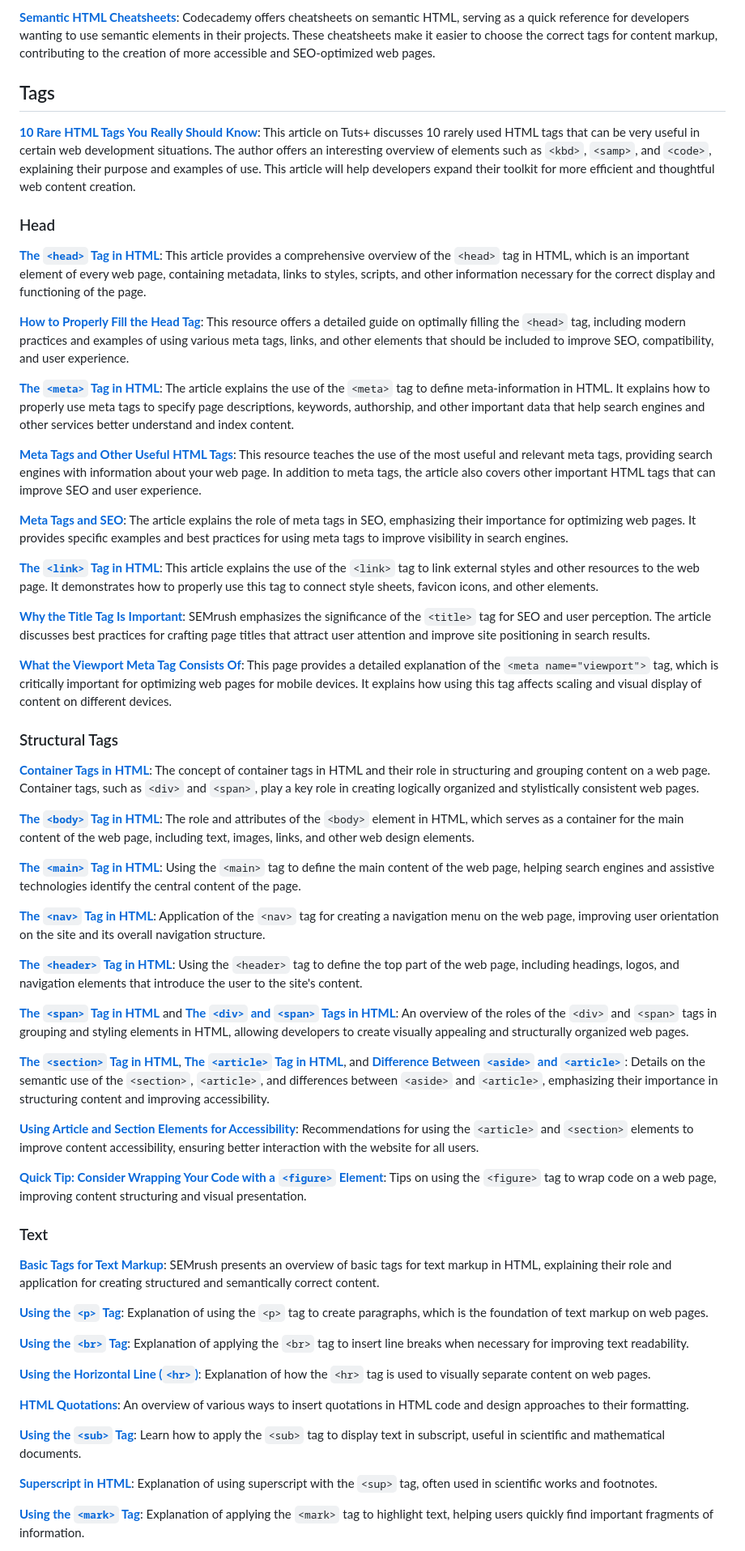
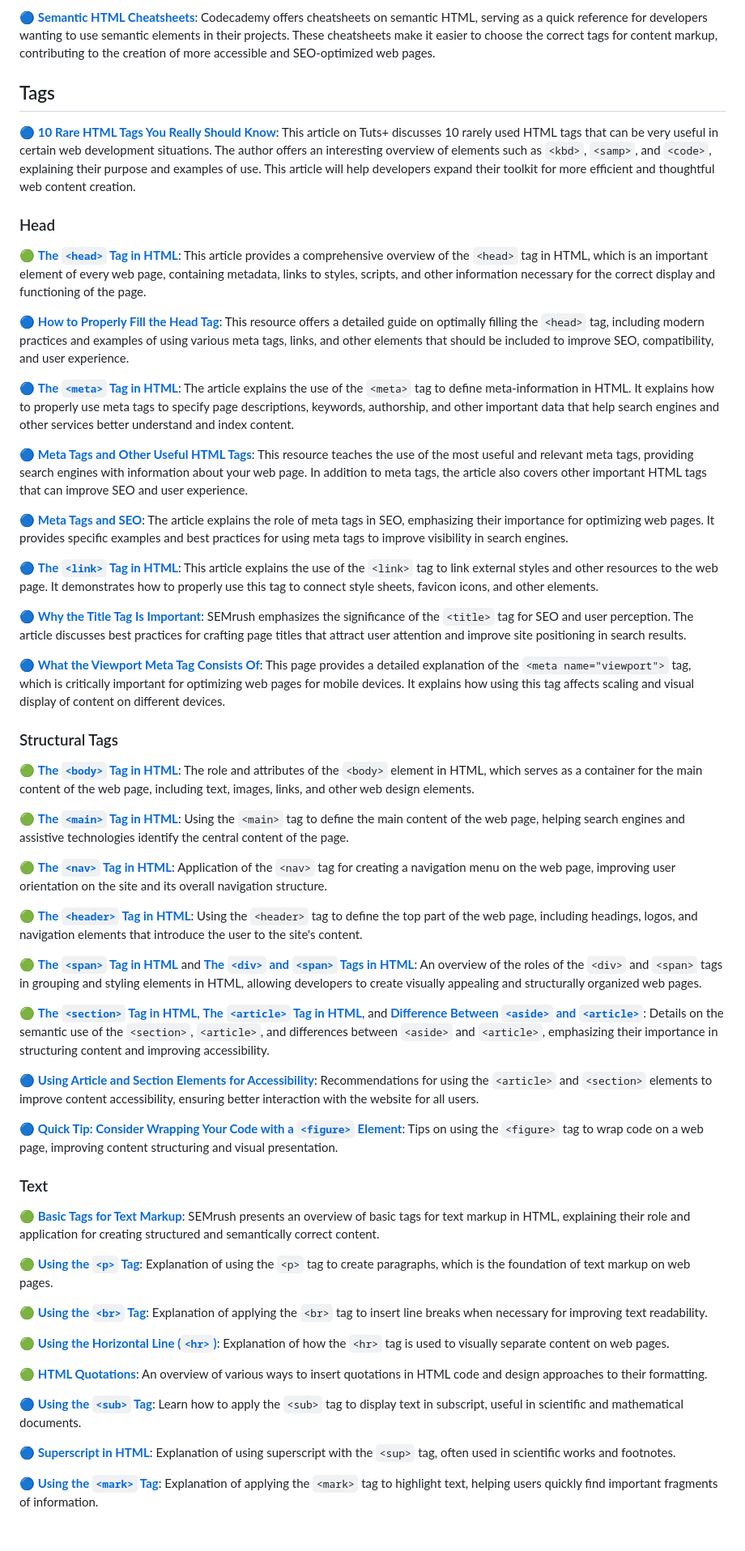
Before and after one commit to broacademy/HTML-course-2, a Markdown page: lesson-2.md, the part around one of its changes. Shown at 81% size. GitHub-like rendering; blank space fills up the shorter version.

```diff
--- a/lesson-2.md
+++ b/lesson-2.md
@@ -150,63 +173,61 @@ In the next classes, you can continue working on these layouts and start styling
 
-**[Semantic HTML Cheatsheets](https://www.codecademy.com/learn/learn-html-semantic-html/modules/html-semantic-html/cheatsheet)**: Codecademy offers cheatsheets on semantic HTML, serving as a quick reference for developers wanting to use semantic elements in their projects. These cheatsheets make it easier to choose the correct tags for content markup, contributing to the creation of more accessible and SEO-optimized web pages.
+🔵 **[Semantic HTML Cheatsheets](https://www.codecademy.com/learn/learn-html-semantic-html/modules/html-semantic-html/cheatsheet)**: Codecademy offers cheatsheets on semantic HTML, serving as a quick reference for developers wanting to use semantic elements in their projects. These cheatsheets make it easier to choose the correct tags for content markup, contributing to the creation of more accessible and SEO-optimized web pages.
 
 ## Tags
 
-**[10 Rare HTML Tags You Really Should Know](https://webdesign.tutsplus.com/10-rare-html-tags-you-really-should-know--net-3908a)**: This article on Tuts+ discusses 10 rarely used HTML tags that can be very useful in certain web development situations. The author offers an interesting overview of elements such as `<kbd>`, `<samp>`, and `<code>`, explaining their purpose and examples of use. This article will help developers expand their toolkit for more efficient and thoughtful web content creation.
+🔵 **[10 Rare HTML Tags You Really Should Know](https://webdesign.tutsplus.com/10-rare-html-tags-you-really-should-know--net-3908a)**: This article on Tuts+ discusses 10 rarely used HTML tags that can be very useful in certain web development situations. The author offers an interesting overview of elements such as `<kbd>`, `<samp>`, and `<code>`, explaining their purpose and examples of use. This article will help developers expand their toolkit for more efficient and thoughtful web content creation.
 
 ### Head
 
-**[The `<head>` Tag in HTML](https://www.scaler.com/topics/html/head-tag-in-html/)**: This article provides a comprehensive overview of the `<head>` tag in HTML, which is an important element of every web page, containing metadata, links to styles, scripts, and other information necessary for the correct display and functioning of the page.
+🟢 **[The `<head>` Tag in HTML](https://www.scaler.com/topics/html/head-tag-in-html/)**: This article provides a comprehensive overview of the `<head>` tag in HTML, which is an important element of every web page, containing metadata, links to styles, scripts, and other information necessary for the correct display and functioning of the page.
 
-**[How to Properly Fill the Head Tag](https://htmlhead.dev/?ref=tiny-helpers)**: This resource offers a detailed guide on optimally filling the `<head>` tag, including modern practices and examples of using various meta tags, links, and other elements that should be included to improve SEO, compatibility, and user experience.
+🔵 **[How to Properly Fill the Head Tag](https://htmlhead.dev/?ref=tiny-helpers)**: This resource offers a detailed guide on optimally filling the `<head>` tag, including modern practices and examples of using various meta tags, links, and other elements that should be included to improve SEO, compatibility, and user experience.
 
-**[The `<meta>` Tag in HTML](https://www.scaler.com/topics/meta-tag-in-html/)**: The article explains the use of the `<meta>` tag to define meta-information in HTML. It explains how to properly use meta tags to specify page descriptions, keywords, authorship, and other important data that help search engines and other services better understand and index content.
+🔵 **[The `<meta>` Tag in HTML](https://www.scaler.com/topics/meta-tag-in-html/)**: The article explains the use of the `<meta>` tag to define meta-information in HTML. It explains how to properly use meta tags to specify page descriptions, keywords, authorship, and other important data that help search engines and other services better understand and index content.
 
-**[Meta Tags and Other Useful HTML Tags](https://sharkcoder.com/html/meta)**: This resource teaches the use of the most useful and relevant meta tags, providing search engines with information about your web page. In addition to meta tags, the article also covers other important HTML tags that can improve SEO and user experience.
+🔵 **[Meta Tags and Other Useful HTML Tags](https://sharkcoder.com/html/meta)**: This resource teaches the use of the most useful and relevant meta tags, providing search engines with information about your web page. In addition to meta tags, the article also covers other important HTML tags that can improve SEO and user experience.
 
-**[Meta Tags and SEO](https://webdesign.tutsplus.com/meta-tags-and-seo--webdesign-9683a)**: The article explains the role of meta tags in SEO, emphasizing their importance for optimizing web pages. It provides specific examples and best practices for using meta tags to improve visibility in search engines.
+🔵 **[Meta Tags and SEO](https://webdesign.tutsplus.com/meta-tags-and-seo--webdesign-9683a)**: The article explains the role of meta tags in SEO, emphasizing their importance for optimizing web pages. It provides specific examples and best practices for using meta tags to improve visibility in search engines.
 
-**[The `<link>` Tag in HTML](https://www.scaler.com/topics/link-tag-in-html/)**: This article explains the use of the `<link>` tag to link external styles and other resources to the web page. It demonstrates how to properly use this tag to connect style sheets, favicon icons, and other elements.
+🔵 **[The `<link>` Tag in HTML](https://www.scaler.com/topics/link-tag-in-html/)**: This article explains the use of the `<link>` tag to link external styles and other resources to the web page. It demonstrates how to properly use this tag to connect style sheets, favicon icons, and other elements.
 
-**[Why the Title Tag Is Important](https://www.semrush.com/blog/title-tag/)**: SEMrush emphasizes the significance of the `<title>` tag for SEO and user perception. The article discusses best practices for crafting page titles that attract user attention and improve site positioning in search results.
+🔵 **[Why the Title Tag Is Important](https://www.semrush.com/blog/title-tag/)**: SEMrush emphasizes the significance of the `<title>` tag for SEO and user perception. The article discusses best practices for crafting page titles that attract user attention and improve site positioning in search results.
 
-**[What the Viewport Meta Tag Consists Of](http://russmaxdesign.github.io/html-css-tests/sample-meta/index.htm)**: This page provides a detailed explanation of the `<meta name="viewport">` tag, which is critically important for optimizing web pages for mobile devices. It explains how using this tag affects scaling and visual display of content on different devices.
+🔵 **[What the Viewport Meta Tag Consists Of](http://russmaxdesign.github.io/html-css-tests/sample-meta/index.htm)**: This page provides a detailed explanation of the `<meta name="viewport">` tag, which is critically important for optimizing web pages for mobile devices. It explains how using this tag affects scaling and visual display of content on different devices.
 
 ### Structural Tags
 
-**[Container Tags in HTML](https://www.scaler.com/topics/container-tags-in-html/)**: The concept of container tags in HTML and their role in structuring and grouping content on a web page. Container tags, such as `<div>` and `<span>`, play a key role in creating logically organized and stylistically consistent web pages.
+🟢 **[The `<body>` Tag in HTML](https://www.scaler.com/topics/html/body-tag-in-html/)**: The role and attributes of the `<body>` element in HTML, which serves as a container for the main content of the web page, including text, images, links, and other web design elements.
 
-**[The `<body>` Tag in HTML](https://www.scaler.com/topics/html/body-tag-in-html/)**: The role and attributes of the `<body>` element in HTML, which serves as a container for the main content of the web page, including text, images, links, and other web design elements.
+🟢 **[The `<main>` Tag in HTML](https://www.scaler.com/topics/main-tag-in-html/)**: Using the `<main>` tag to define the main content of the web page, helping search engines and assistive technologies identify the central content of the page.
 
-**[The `<main>` Tag in HTML](https://www.scaler.com/topics/main-tag-in-html/)**: Using the `<main>` tag to define the main content of the web page, helping search engines and assistive technologies identify the central content of the page.
+🟢 **[The `<nav>` Tag in HTML](https://www.scaler.com/topics/nav-tag-in-html/)**: Application of the `<nav>` tag for creating a navigation menu on the web page, improving user orientation on the site and its overall navigation structure.
 
-**[The `<nav>` Tag in HTML](https://www.scaler.com/topics/nav-tag-in-html/)**: Application of the `<nav>` tag for creating a navigation menu on the web page, improving user orientation on the site and its overall navigation structure.
+🟢 **[The `<header>` Tag in HTML](https://www.scaler.com/topics/header-tag-in-html/)**: Using the `<header>` tag to define the top part of the web page, including headings, logos, and navigation elements that introduce the user to the site's content.
 
-**[The `<header>` Tag in HTML](https://www.scaler.com/topics/header-tag-in-html/)**: Using the `<header>` tag to define the top part of the web page, including headings, logos, and navigation elements that introduce the user to the site's content.
+🟢 **[The `<span>` Tag in HTML](https://www.scaler.com/topics/span-tag-in-html/)** and **[The `<div>` and `<span>` Tags in HTML](https://www.scaler.com/topics/div-and-span-in-html/)**: An overview of the roles of the `<div>` and `<span>` tags in grouping and styling elements in HTML, allowing developers to create visually appealing and structurally organized web pages.
 
-**[The `<span>` Tag in HTML](https://www.scaler.com/topics/span-tag-in-html/)** and **[The `<div>` and `<span>` Tags in HTML](https://www.scaler.com/topics/div-and-span-in-html/)**: An overview of the roles of the `<div>` and `<span>` tags in grouping and styling elements in HTML, allowing developers to create visually appealing and structurally organized web pages.
+🟢 **[The `<section>` Tag in HTML](https://www.scaler.com/topics/section-tag-in-html/)**, **[The `<article>` Tag in HTML](https://www.scaler.com/topics/article-tag-in-html/)**, and **[Difference Between `<aside>` and `<article>`](https://htmlacademy.ru/blog/css/aside-vs-article)**: Details on the semantic use of the `<section>`, `<article>`, and differences between `<aside>` and `<article>`, emphasizing their importance in structuring content and improving accessibility.
 
-**[The `<section>` Tag in HTML](https://www.scaler.com/topics/section-tag-in-html/)**, **[The `<article>` Tag in HTML](https://www.scaler.com/topics/article-tag-in-html/)**, and **[Difference Between `<aside>` and `<article>`](https://htmlacademy.ru/blog/css/aside-vs-article)**: Details on the semantic use of the `<section>`, `<article>`, and differences between `<aside>` and `<article>`, emphasizing their importance in structuring content and improving accessibility.
+🔵 **[Using Article and Section Elements for Accessibility](https://www.smashingmagazine.com/2022/07/article-section-elements-accessibility/)**: Recommendations for using the `<article>` and `<section>` elements to improve content accessibility, ensuring better interaction with the website for all users.
 
-**[Using Article and Section Elements for Accessibility](https://www.smashingmagazine.com/2022/07/article-section-elements-accessibility/)**: Recommendations for using the `<article>` and `<section>` elements to improve content accessibility, ensuring better interaction with the website for all users.
-
-**[Quick Tip: Consider Wrapping Your Code with a `<figure>` Element](https://webdesign.tutsplus.com/quick-tip-consider-wrapping-your-code-with-a-figure-element--cms-21646t)**: Tips on using the `<figure>` tag to wrap code on a web page, improving content structuring and visual presentation.
+🔵 **[Quick Tip: Consider Wrapping Your Code with a `<figure>` Element](https://webdesign.tutsplus.com/quick-tip-consider-wrapping-your-code-with-a-figure-element--cms-21646t)**: Tips on using the `<figure>` tag to wrap code on a web page, improving content structuring and visual presentation.
 
 ### Text
 
-**[Basic Tags for Text Markup](https://www.semrush.com/blog/html-tags-list/)**: SEMrush presents an overview of basic tags for text markup in HTML, explaining their role and application for creating structured and semantically correct content.
+🟢 **[Basic Tags for Text Markup](https://www.semrush.com/blog/html-tags-list/)**: SEMrush presents an overview of basic tags for text markup in HTML, explaining their role and application for creating structured and semantically correct content.
 
-**[Using the `<p>` Tag](https://www.scaler.com/topics/p-tag-in-html/)**: Explanation of using the `<p>` tag to create paragraphs, which is the foundation of text markup on web pages.
+🟢 **[Using the `<p>` Tag](https://www.scaler.com/topics/p-tag-in-html/)**: Explanation of using the `<p>` tag to create paragraphs, which is the foundation of text markup on web pages.
 
-**[Using the `<br>` Tag](https://www.scaler.com/topics/br-tag-in-html/)**: Explanation of applying the `<br>` tag to insert line breaks when necessary for improving text readability.
+🟢 **[Using the `<br>` Tag](https://www.scaler.com/topics/br-tag-in-html/)**: Explanation of applying the `<br>` tag to insert line breaks when necessary for improving text readability.
 
-**[Using the Horizontal Line (`<hr>`)](https://www.scaler.com/topics/hr-tag-in-html/)**: Explanation of how the `<hr>` tag is used to visually separate content on web pages.
+🟢 **[Using the Horizontal Line (`<hr>`)](https://www.scaler.com/topics/hr-tag-in-html/)**: Explanation of how the `<hr>` tag is used to visually separate content on web pages.
 
-**[HTML Quotations](https://www.scaler.com/topics/html/html-quotations/)**: An overview of various ways to insert quotations in HTML code and design approaches to their formatting.
+🟢 **[HTML Quotations](https://www.scaler.com/topics/html/html-quotations/)**: An overview of various ways to insert quotations in HTML code and design approaches to their formatting.
 
-**[Using the `<sub>` Tag](https://www.scaler.com/topics/sub-tag-in-html/)**: Learn how to apply the `<sub>` tag to display text in subscript, useful in scientific and mathematical documents.
+🔵 **[Using the `<sub>` Tag](https://www.scaler.com/topics/sub-tag-in-html/)**: Learn how to apply the `<sub>` tag to display text in subscript, useful in scientific and mathematical documents.
 
-**[Superscript in HTML](https://www.scaler.com/topics/superscipt-in-html/)**: Explanation of using superscript with the `<sup>` tag, often used in scientific works and footnotes.
+🔵 **[Superscript in HTML](https://www.scaler.com/topics/superscipt-in-html/)**: Explanation of using superscript with the `<sup>` tag, often used in scientific works and footnotes.
 
-**[Using the `<mark>` Tag](https://www.scaler.com/topics/mark-tag-in-html/)**: Explanation of applying the `<mark>` tag to highlight text, helping users quickly find important fragments of information.
+🔵 **[Using the `<mark>` Tag](https://www.scaler.com/topics/mark-tag-in-html/)**: Explanation of applying the `<mark>` tag to highlight text, helping users quickly find important fragments of information.
 
```
Also changed, not shown: other parts of lesson-2.md (+127 -130 lines), README.md (+1 -1 lines), screenshots/screenshot-1.png (added), screenshots/screenshot-2.png (added), 2 other files.
